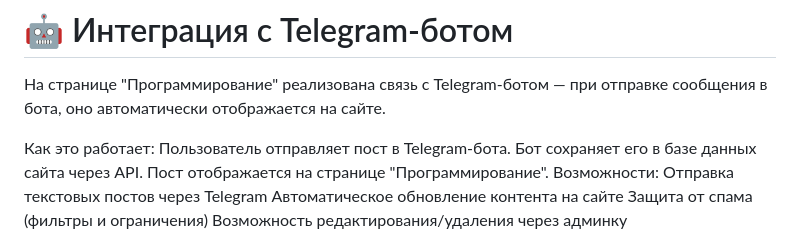
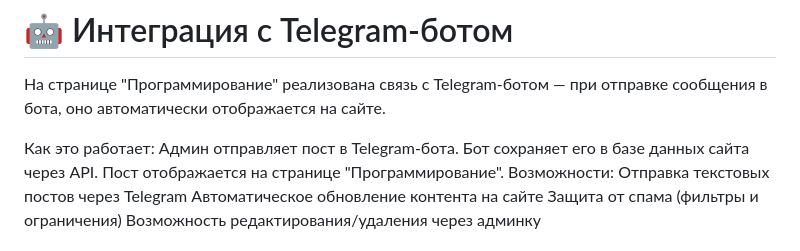
Before and after one commit to MikeGL28/My_Django_project, a Markdown page: README.md, the part around the change. Drawn GitHub-style.

```diff
--- a/README.md
+++ b/README.md
@@ -38,7 +38,7 @@
 На странице "Программирование" реализована связь с Telegram-ботом — при отправке сообщения в бота, оно автоматически отображается на сайте.
 
 Как это работает:
-Пользователь отправляет пост в Telegram-бота.
+Админ отправляет пост в Telegram-бота.
 Бот сохраняет его в базе данных сайта через API.
 Пост отображается на странице "Программирование".
 Возможности:
```
